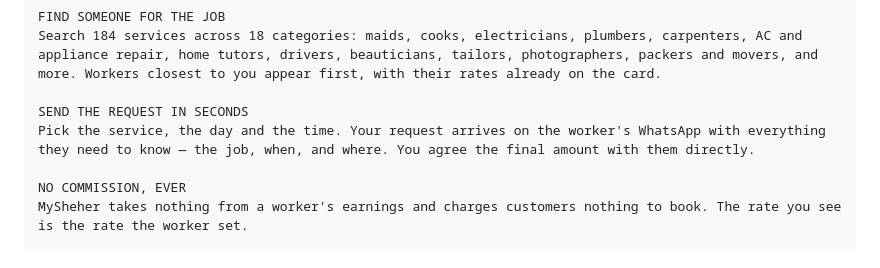
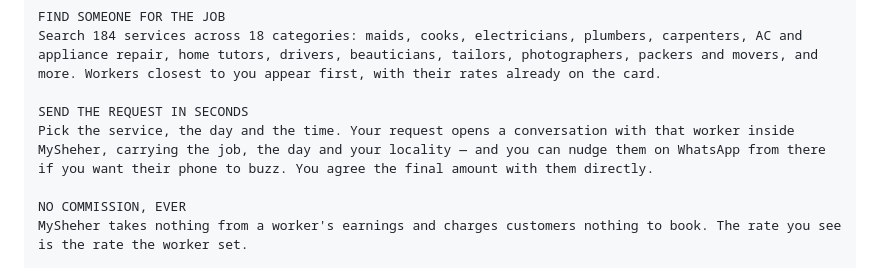
Before and after one commit to salinuralom7-ux/salinur, a Markdown page: store/play-listing.md, the part around the change. GitHub-like rendering.

Commit message:
The listing described a booking flow the app no longer has
The full description still said a request arrives on the worker's WhatsApp.
It has not for some time — it opens a conversation inside MySheher, with a
WhatsApp nudge as a choice from there. Play rejects listings that describe
something other than the app, and it was also simply untrue.

Checked the rest against the app while I was in there: 184 services in 18
categories is still exactly right, and the name and both descriptions are
inside Play's limits at 30, 72 and 2781 characters.

Co-Authored-By: Claude Opus 5 <noreply@anthropic.com>
Claude-Session: https://claude.ai/code/session_01GvSrBtVzVwbpxwTZ49bavd

```diff
--- a/store/play-listing.md
+++ b/store/play-listing.md
@@ -29,7 +29,7 @@ FIND SOMEONE FOR THE JOB
 Search 184 services across 18 categories: maids, cooks, electricians, plumbers, carpenters, AC and appliance repair, home tutors, drivers, beauticians, tailors, photographers, packers and movers, and more. Workers closest to you appear first, with their rates already on the card.
 
 SEND THE REQUEST IN SECONDS
-Pick the service, the day and the time. Your request arrives on the worker's WhatsApp with everything they need to know — the job, when, and where. You agree the final amount with them directly.
+Pick the service, the day and the time. Your request opens a conversation with that worker inside MySheher, carrying the job, the day and your locality — and you can nudge them on WhatsApp from there if you want their phone to buzz. You agree the final amount with them directly.
 
 NO COMMISSION, EVER
 MySheher takes nothing from a worker's earnings and charges customers nothing to book. The rate you see is the rate the worker set.
```
